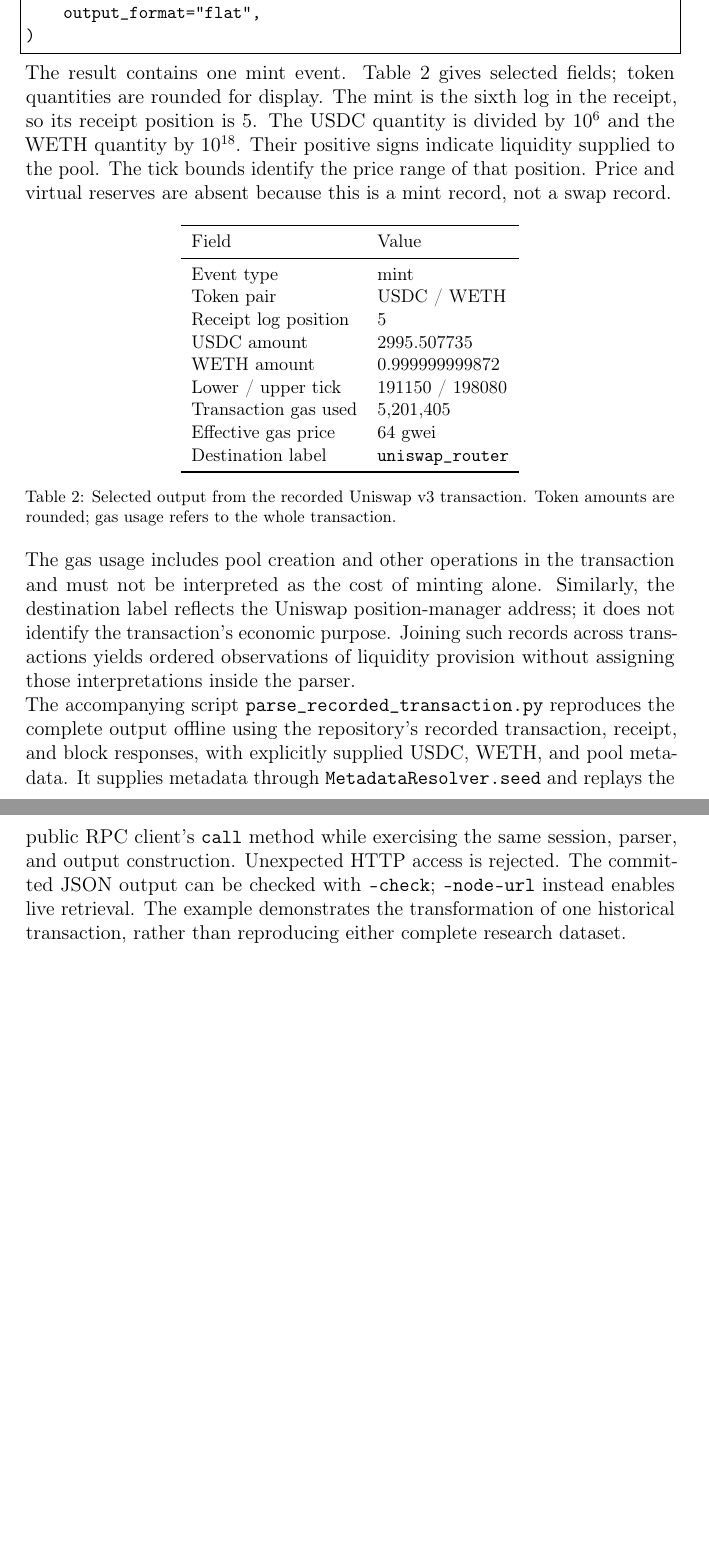
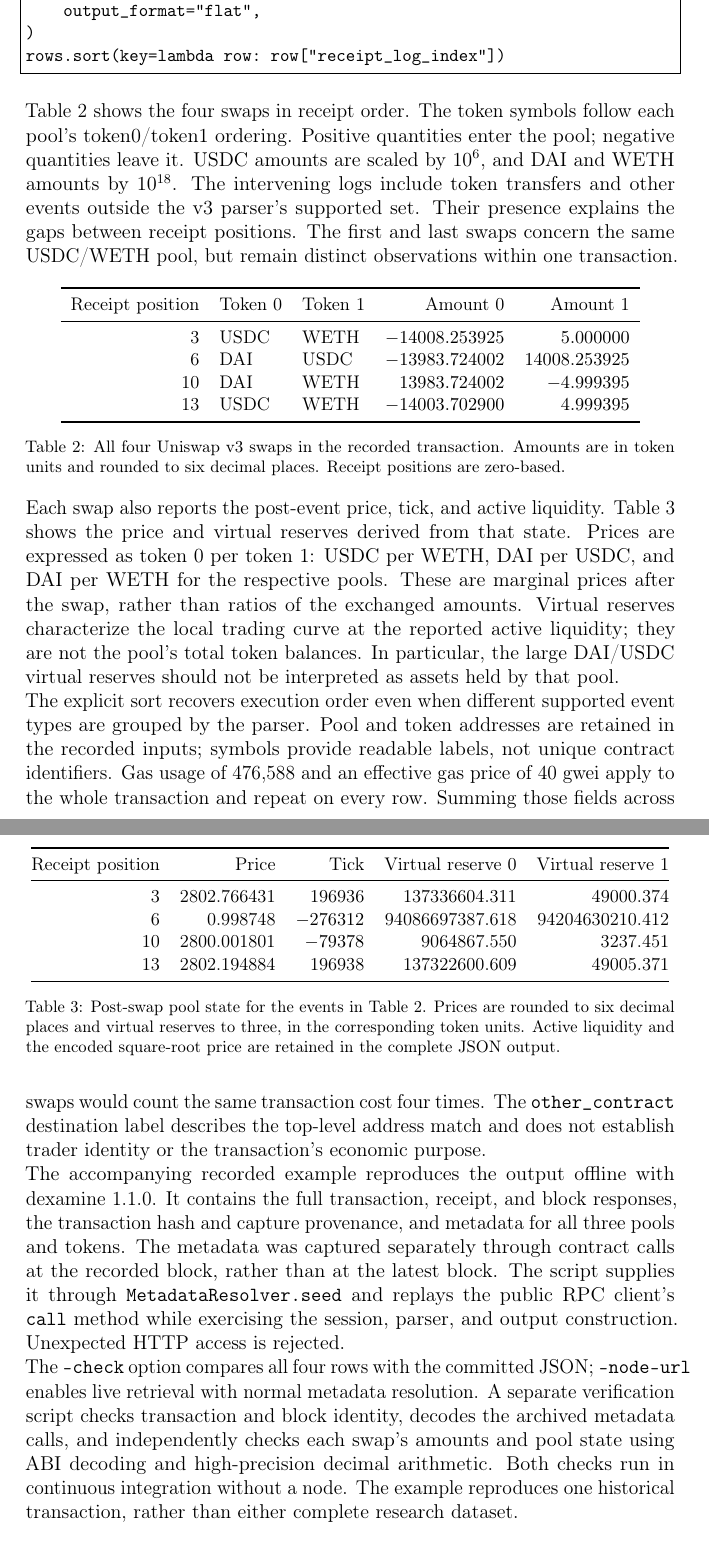
Before and after one commit to HanssonMagnus/dexamine, a LaTeX paper (paper/paper.tex): two parts of pages 8 and 9 of 12, joined at a grey line, cut so that both start at the same text, the shorter picture padded with empty space. Compiled offline with pdfLaTeX.

Commit message:
Strengthen manuscript example with ordered swaps and pool state

```diff
--- a/paper/paper.tex
+++ b/paper/paper.tex
@@ -245,56 +247,92 @@ rows = session.parse_position(
-        "0x88e6A0c2dDD26FEEb64F039a2c41296FcB3f5640",
+    exchange_pair_address=None,
     output_format="flat",
 )
+rows.sort(key=lambda row: row["receipt_log_index"])
 \end{lstlisting}
 \end{minipage}
+\medskip
 
-The result contains one mint event. Table~\ref{tab:example} gives selected fields;
-token quantities are rounded for display. The mint is the sixth log in the receipt,
-so its receipt position is 5. The USDC quantity is divided by $10^6$ and the WETH
-quantity by $10^{18}$. Their positive signs indicate liquidity supplied to the pool.
-The tick bounds identify the price range of that position. Price and virtual reserves
-are absent because this is a mint record, not a swap record.
+Table~\ref{tab:example} shows the four swaps in receipt order. The token symbols
+follow each pool's token0/token1 ordering. Positive quantities enter the pool;
+negative quantities leave it. USDC amounts are scaled by $10^6$, and DAI and WETH
+amounts by $10^{18}$. The intervening logs include token transfers and other events
+outside the v3 parser's supported set. Their presence explains the gaps between
+receipt positions. The first and last swaps concern the same USDC/WETH pool, but
+remain distinct observations within one transaction.
 
-\begin{table}[!ht]
+\begin{table}[!htbp]
 \centering
 \small
-\begin{tabular}{ll}
+\begin{tabular}{rllrr}
 \toprule
-Field & Value \\
+Receipt position & Token 0 & Token 1 & Amount 0 & Amount 1 \\
 \midrule
-Event type & mint \\
-Token pair & USDC / WETH \\
-Receipt log position & 5 \\
-USDC amount & 2995.507735 \\
-WETH amount & 0.999999999872 \\
-Lower / upper tick & 191150 / 198080 \\
-Transaction gas used & 5,201,405 \\
-Effective gas price & 64 gwei \\
-Destination label & \texttt{uniswap\_router} \\
+3  & USDC & WETH & $-14008.253925$ & $5.000000$ \\
+6  & DAI  & USDC & $-13983.724002$ & $14008.253925$ \\
+10 & DAI  & WETH & $13983.724002$ & $-4.999395$ \\
+13 & USDC & WETH & $-14003.702900$ & $4.999395$ \\
 \bottomrule
 \end{tabular}
-\caption{Selected output from the recorded Uniswap v3 transaction. Token amounts
-are rounded; gas usage refers to the whole transaction.}
+\caption{All four Uniswap v3 swaps in the recorded transaction. Amounts are in token
+units and rounded to six decimal places. Receipt positions are zero-based.}
 \label{tab:example}
 \end{table}
 
-The gas usage includes pool creation and other operations in the transaction and
-must not be interpreted as the cost of minting alone. Similarly, the destination
-label reflects the Uniswap position-manager address; it does not identify the
-transaction's economic purpose. Joining such records across transactions yields
-ordered observations of liquidity provision without assigning those interpretations
-inside the parser.
+Each swap also reports the post-event price, tick, and active liquidity.
+Table~\ref{tab:swap-state} shows the price and virtual reserves derived from that
+state. Prices are expressed as token 0 per token 1: USDC per WETH, DAI per USDC,
+and DAI per WETH for the respective pools. These are marginal prices after the
+swap, rather than ratios of the exchanged amounts. Virtual reserves characterize
+the local trading curve at the reported active liquidity; they are not the pool's
+total token balances. In particular, the large DAI/USDC virtual reserves should not
+be interpreted as assets held by that pool.
 
-The accompanying script
-\href{https://github.com/HanssonMagnus/dexamine/tree/v1.1.0/paper/examples}{\texttt{parse\_recorded\_transaction.py}}
-reproduces the complete output offline using the repository's recorded transaction,
-receipt, and block responses, with explicitly supplied USDC, WETH, and pool metadata.
-It supplies metadata through \texttt{MetadataResolver.\allowbreak seed} and replays
-the public RPC client's \texttt{call} method while exercising the same session, parser, and output
-construction. Unexpected HTTP access is rejected. The committed
-JSON output can be checked with \texttt{--check}; \texttt{--node-url} instead enables
-live retrieval. The example demonstrates the transformation of one historical
-transaction, rather than reproducing either complete research dataset.
+\begin{table}[!htbp]
+\centering
+\small
+\begin{tabular}{@{}rrrrr@{}}
+\toprule
+Receipt position & Price & Tick & Virtual reserve 0 & Virtual reserve 1 \\
+\midrule
+3  & 2802.766431 & 196936  & 137336604.311 & 49000.374 \\
+6  & 0.998748    & $-276312$ & 94086697387.618 & 94204630210.412 \\
+10 & 2800.001801 & $-79378$  & 9064867.550 & 3237.451 \\
+13 & 2802.194884 & 196938  & 137322600.609 & 49005.371 \\
+\bottomrule
+\end{tabular}
+\caption{Post-swap pool state for the events in Table~\ref{tab:example}. Prices are
+rounded to six decimal places and virtual reserves to three, in the corresponding
+token units. Active liquidity and the encoded square-root price are retained in
+the complete JSON output.}
+\label{tab:swap-state}
+\end{table}
+
+The explicit sort recovers execution order even when different supported event
+types are grouped by the parser. Pool and token addresses are retained in the
+recorded inputs; symbols provide readable labels, not unique contract identifiers.
+Gas usage of 476,588 and an effective gas price of 40 gwei apply to the whole
+transaction and repeat on every row. Summing those fields across swaps would count
+the same transaction cost four times. The \texttt{other\_contract} destination label
+describes the top-level address match and does not establish trader identity or
+the transaction's economic purpose.
+
+The accompanying
+\href{https://github.com/HanssonMagnus/dexamine/tree/d030990fa797c4b876bed2b7d474649bcfb1358e/paper/examples}{recorded example}
+reproduces the output offline with dexamine 1.1.0. It contains the full transaction,
+receipt, and block responses, the transaction hash and capture provenance, and
+metadata for all three pools and tokens. The metadata was captured separately
+through contract calls at the recorded block, rather than at the latest block.
+The script supplies it through \texttt{MetadataResolver.\allowbreak seed} and
+replays the public RPC client's \texttt{call} method while exercising the session,
+parser, and output construction. Unexpected HTTP access is rejected.
+
+The \texttt{--check} option compares all four rows with the committed JSON;
+\texttt{--node-url} enables live retrieval with normal metadata resolution.
+A separate verification script checks transaction and block identity, decodes the
+archived metadata calls, and independently checks each swap's amounts and pool
+state using ABI decoding and high-precision decimal arithmetic. Both checks run
+in continuous integration without a node. The example reproduces one historical
+transaction, rather than either complete research dataset.
 
 \section{Impact}
 Version 1 of dexamine was used to construct data for \emph{Price Discovery in Constant
```
Also changed, not shown: .github/workflows/draft-pdf.yml (+1 -1 lines), paper/Makefile, paper/README.md, paper/paper.pdf, paper/paper.tex (19 more changed lines), 1 other file.
